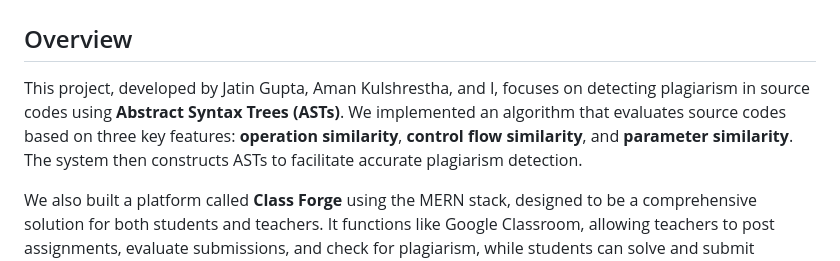
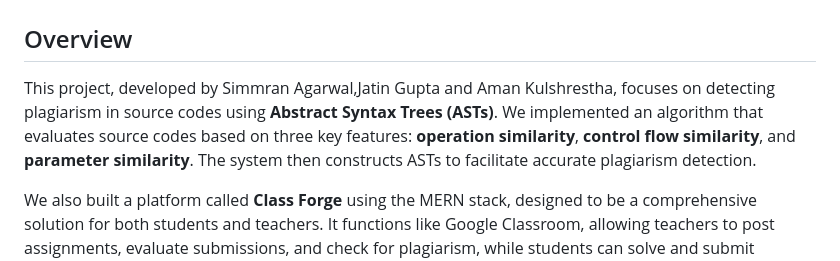
Before and after one commit to simmran2003/Plagiarism_detector_for_programming_assignments, a Markdown page: README.md, the part around the change. GitHub-like rendering.

```diff
--- a/README.md
+++ b/README.md
@@ -1,7 +1,7 @@
 # Plagiarism Detection in Source Codes using ASTs
 
 ## Overview
-This project, developed by Jatin Gupta, Aman Kulshrestha, and I, focuses on detecting plagiarism in source codes using **Abstract Syntax Trees (ASTs)**. We implemented an algorithm that evaluates source codes based on three key features: **operation similarity**, **control flow similarity**, and **parameter similarity**. The system then constructs ASTs to facilitate accurate plagiarism detection.
+This project, developed by Simmran Agarwal,Jatin Gupta and Aman Kulshrestha, focuses on detecting plagiarism in source codes using **Abstract Syntax Trees (ASTs)**. We implemented an algorithm that evaluates source codes based on three key features: **operation similarity**, **control flow similarity**, and **parameter similarity**. The system then constructs ASTs to facilitate accurate plagiarism detection.
 
 We also built a platform called **Class Forge** using the MERN stack, designed to be a comprehensive solution for both students and teachers. It functions like Google Classroom, allowing teachers to post assignments, evaluate submissions, and check for plagiarism, while students can solve and submit assignments seamlessly.
 
```
